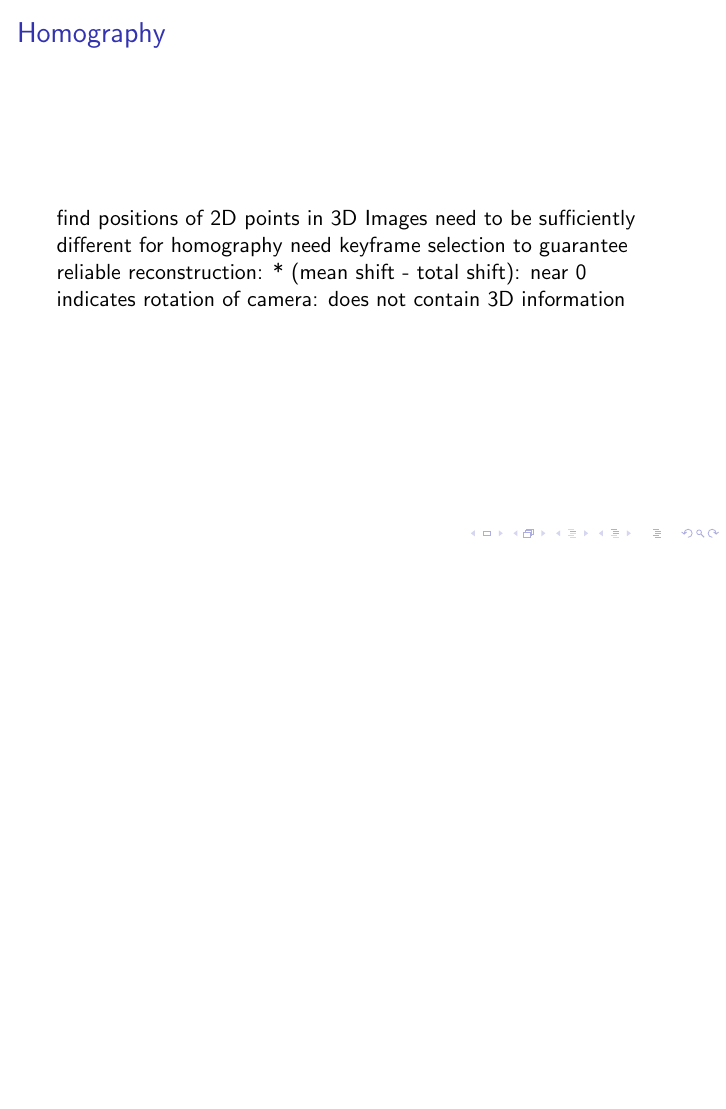
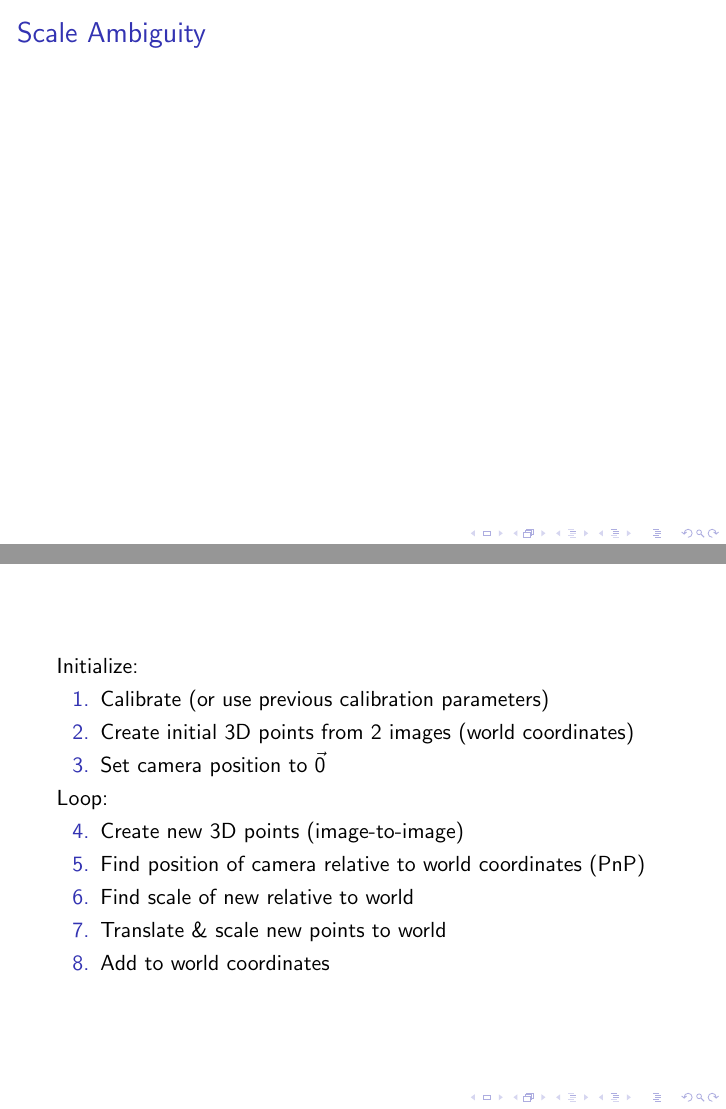
Before and after one commit to chielk/AI-Project--Visual-SLAM, LaTeX slides (presentation/presentation.tex): page 8 of 8 before the commit and pages 9 and 10 of 10 after it, the two joined at a grey line, the shorter picture padded with empty space. Compiled offline with pdfLaTeX.

Commit message:
Some rephrasing and some additions to presentation

```diff
--- a/presentation/presentation.tex
+++ b/presentation/presentation.tex
@@ -95,8 +100,34 @@ of Amsterdam}
 	  near 0 indicates rotation of camera: does not contain 3D information
 \end{frame}
 
+\begin{frame}{Scale Ambiguity}
+
+\end{frame}
+
+\begin{frame}
+	Initialize:
+	\begin{enumerate}
+		\item Calibrate (or use previous calibration parameters)
+		\item Create initial 3D points from 2 images (world coordinates)
+		\item Set camera position to $\vec{0}$
+			\newcounter{enumTemp}
+			\setcounter{enumTemp}{\theenumi}
+	\end{enumerate}
+	Loop:
+	\begin{enumerate}
+			 \setcounter{enumi}{\theenumTemp}
+		\item Create new 3D points (image-to-image)
+		\item Find position of camera relative to world coordinates (PnP)
+		\item Find scale of new relative to world
+		\item Translate \& scale new points to world
+		\item Add to world coordinates
+	\end{enumerate}
+\end{frame}
+
+
 % homography & keyframe selection
 % egomotion
+% 8-point algorithm?
 % reconstruction & scale
 % image-to-image
 % image-to-world
```
Also changed, not shown: presentation/presentation.tex (19 more changed lines).
